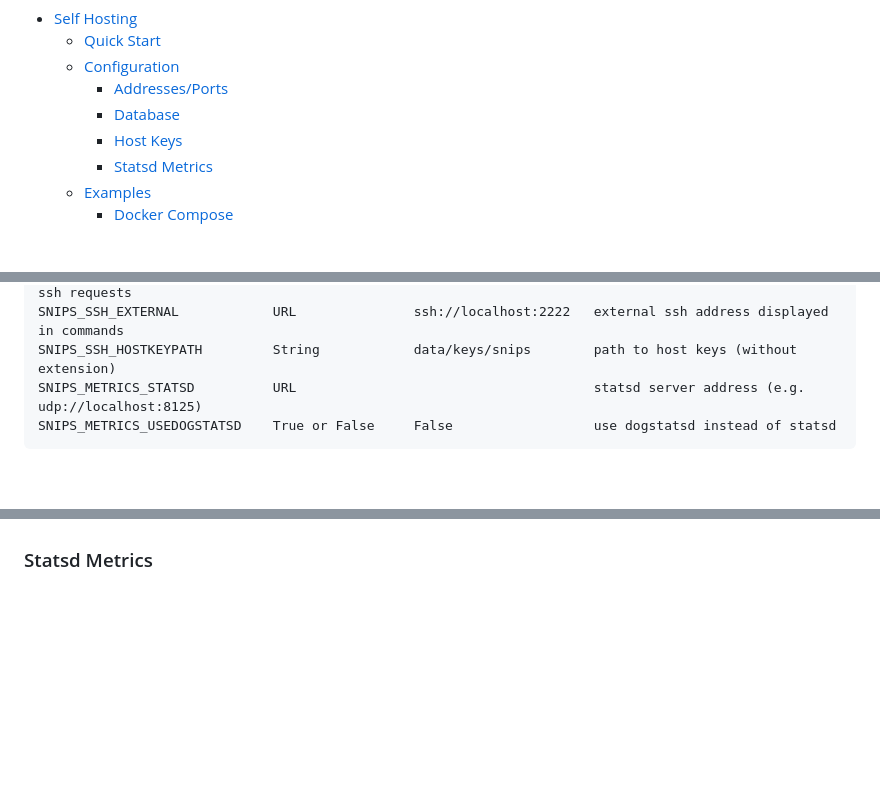
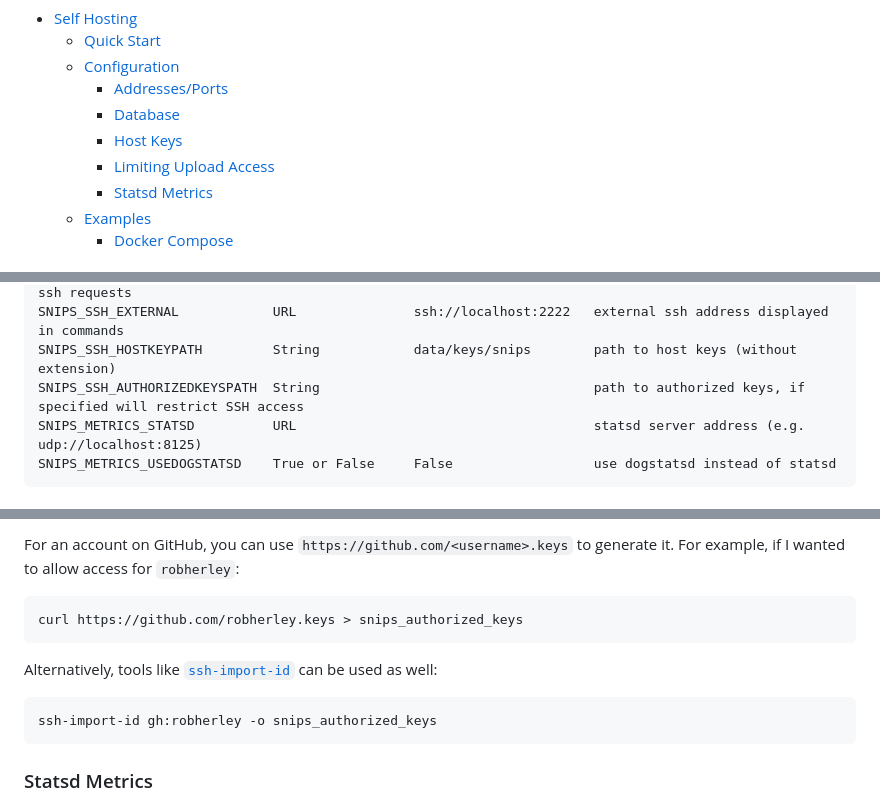
Before and after one commit to robherley/snips.sh, a Markdown page: docs/self-hosting.md, 3 parts joined by grey strips. GitHub-like rendering; blank space fills up the shorter version.

````diff
--- a/docs/self-hosting.md
+++ b/docs/self-hosting.md
@@ -8,6 +8,7 @@ The architecture of snips.sh was designed with self-hosting in mind, it's very s
     - [Addresses/Ports](#addressesports)
     - [Database](#database)
     - [Host Keys](#host-keys)
+    - [Limiting Upload Access](#limiting-upload-access)
     - [Statsd Metrics](#statsd-metrics)
   - [Examples](#examples)
     - [Docker Compose](#docker-compose)
@@ -51,6 +52,7 @@ SNIPS_HTML_EXTENDHEADFILE     String                                   path to h
 SNIPS_SSH_INTERNAL            URL               ssh://localhost:2222   internal address to listen for ssh requests
 SNIPS_SSH_EXTERNAL            URL               ssh://localhost:2222   external ssh address displayed in commands
 SNIPS_SSH_HOSTKEYPATH         String            data/keys/snips        path to host keys (without extension)
+SNIPS_SSH_AUTHORIZEDKEYSPATH  String                                   path to authorized keys, if specified will restrict SSH access
 SNIPS_METRICS_STATSD          URL                                      statsd server address (e.g. udp://localhost:8125)
 SNIPS_METRICS_USEDOGSTATSD    True or False     False                  use dogstatsd instead of statsd
 ```
@@ -111,3 +127,15 @@ Be sure to securely backup any host keys in the event they might be lost.
+For an account on GitHub, you can use `https://github.com/<username>.keys` to generate it. For example, if I wanted to allow access for `robherley`:
+
+```
+curl https://github.com/robherley.keys > snips_authorized_keys
+```
+
+Alternatively, tools like [`ssh-import-id`](https://manpages.ubuntu.com/manpages/bionic/man1/ssh-import-id.1.html) can be used as well:
+
+```
+ssh-import-id gh:robherley -o snips_authorized_keys
+```
+
 ### Statsd Metrics
 
 At runtime, snips.sh will emit various metrics if the `SNIPS_METRICS_STATSD` is defined. This should be the full udp address with the protocol, e.g. `udp://localhost:8125`.
````
Also changed, not shown: other parts of docs/self-hosting.md (+14 -0 lines).
